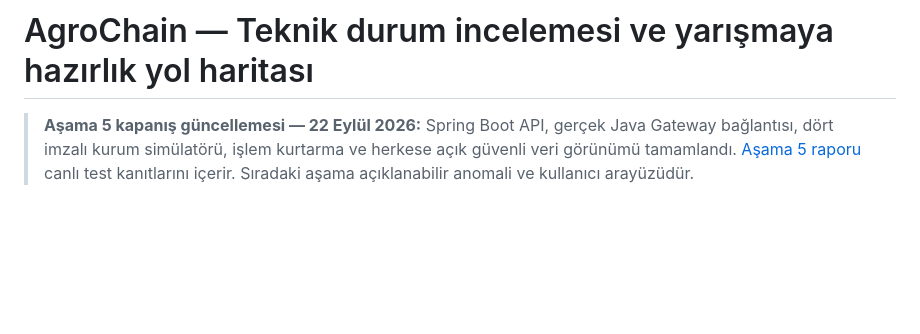
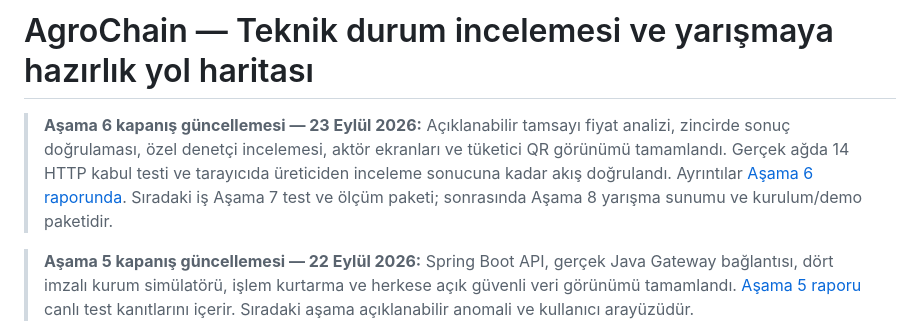
Before and after one commit to mertosteron/AgroChain, a Markdown page: docs/PROJECT_REVIEW_ROADMAP_TR.md, the part around the change. GitHub-like rendering; blank space fills up the shorter version.

Commit message:
Stage 6: docs/PROJECT_REVIEW_ROADMAP_TR.md

```diff
--- a/docs/PROJECT_REVIEW_ROADMAP_TR.md
+++ b/docs/PROJECT_REVIEW_ROADMAP_TR.md
@@ -1,4 +1,11 @@
 # AgroChain — Teknik durum incelemesi ve yarışmaya hazırlık yol haritası
+
+> **Aşama 6 kapanış güncellemesi — 23 Eylül 2026:** Açıklanabilir tamsayı fiyat
+> analizi, zincirde sonuç doğrulaması, özel denetçi incelemesi, aktör ekranları ve
+> tüketici QR görünümü tamamlandı. Gerçek ağda 14 HTTP kabul testi ve tarayıcıda
+> üreticiden inceleme sonucuna kadar akış doğrulandı. Ayrıntılar
+> [Aşama 6 raporunda](STAGE6_REPORT.md). Sıradaki iş Aşama 7 test ve ölçüm paketi;
+> sonrasında Aşama 8 yarışma sunumu ve kurulum/demo paketidir.
 
 > **Aşama 5 kapanış güncellemesi — 22 Eylül 2026:** Spring Boot API, gerçek Java
 > Gateway bağlantısı, dört imzalı kurum simülatörü, işlem kurtarma ve herkese açık
```
